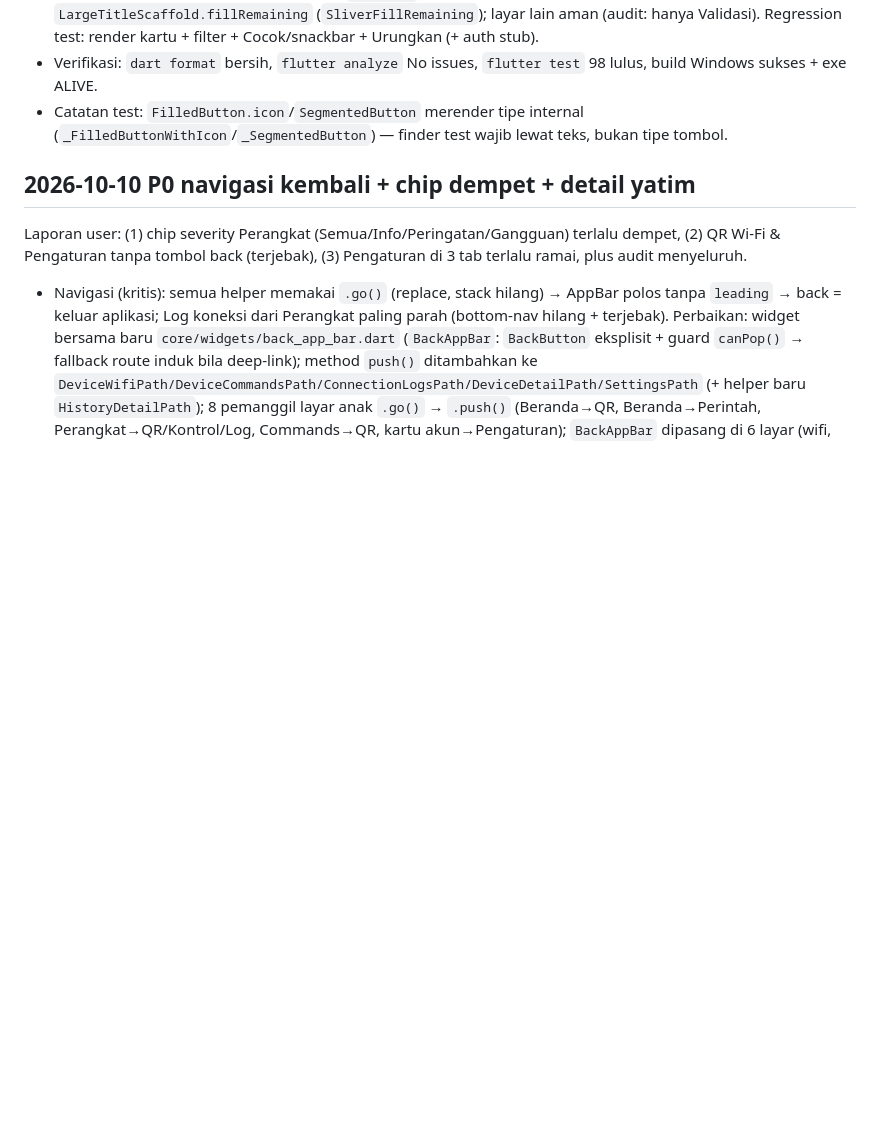
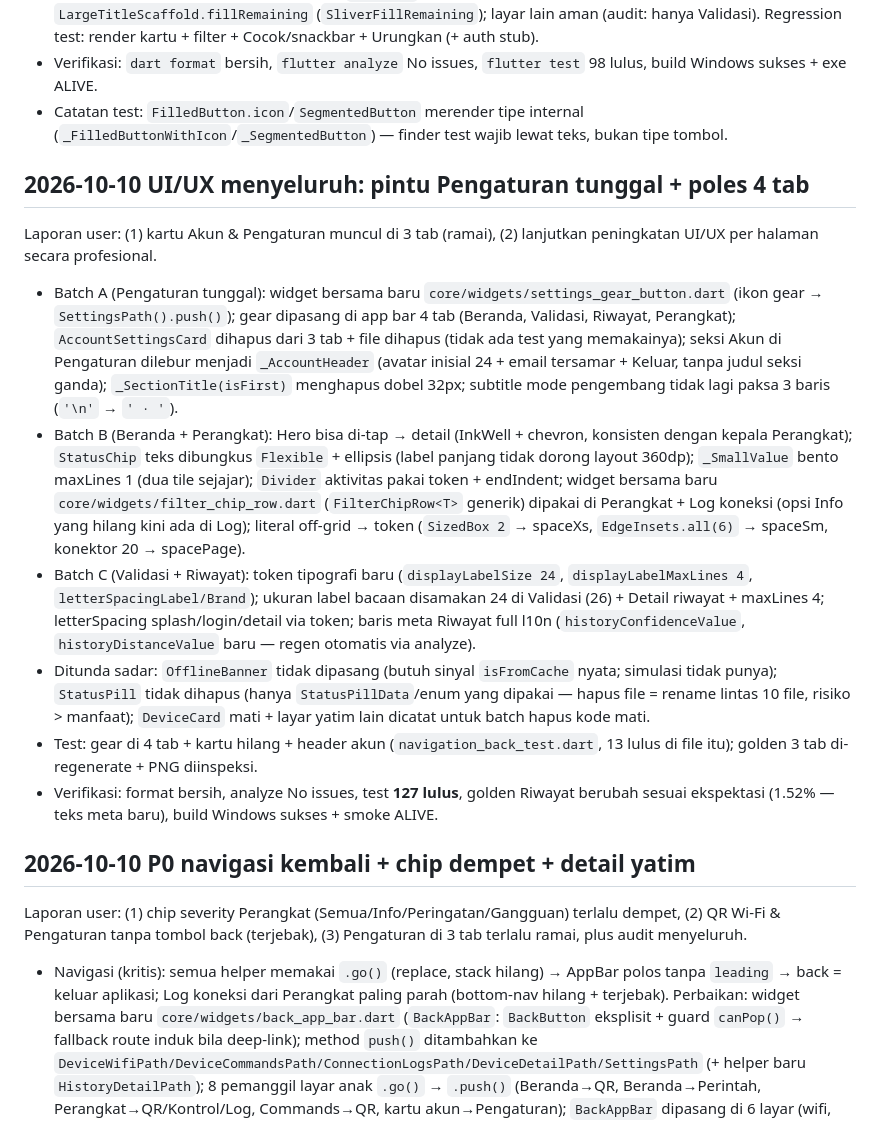
Before and after one commit to andrest1101/sigap-netra, a Markdown page: progress.md, the part around the change. Rendered like a GitHub page; blank space fills up the shorter version.

Commit message:
docs(progress): jurnal UI/UX pintu Pengaturan dan poles 4 tab

```diff
--- a/progress.md
+++ b/progress.md
@@ -24,6 +24,17 @@ Laporan user: (1) teks putih menyatu background, (2) "Kacamata Kamar" + Beranda
 - Bug 4 (Validasi crash layout, bukan data): `Expanded` dalam sliver tak terbatas → `LargeTitleScaffold.fillRemaining` (`SliverFillRemaining`); layar lain aman (audit: hanya Validasi). Regression test: render kartu + filter + Cocok/snackbar + Urungkan (+ auth stub).
 - Verifikasi: `dart format` bersih, `flutter analyze` No issues, `flutter test` 98 lulus, build Windows sukses + exe ALIVE.
 - Catatan test: `FilledButton.icon`/`SegmentedButton` merender tipe internal (`_FilledButtonWithIcon`/`_SegmentedButton`) — finder test wajib lewat teks, bukan tipe tombol.
+
+## 2026-10-10 UI/UX menyeluruh: pintu Pengaturan tunggal + poles 4 tab
+
+Laporan user: (1) kartu Akun & Pengaturan muncul di 3 tab (ramai), (2) lanjutkan peningkatan UI/UX per halaman secara profesional.
+
+- Batch A (Pengaturan tunggal): widget bersama baru `core/widgets/settings_gear_button.dart` (ikon gear → `SettingsPath().push()`); gear dipasang di app bar 4 tab (Beranda, Validasi, Riwayat, Perangkat); `AccountSettingsCard` dihapus dari 3 tab + file dihapus (tidak ada test yang memakainya); seksi Akun di Pengaturan dilebur menjadi `_AccountHeader` (avatar inisial 24 + email tersamar + Keluar, tanpa judul seksi ganda); `_SectionTitle(isFirst)` menghapus dobel 32px; subtitle mode pengembang tidak lagi paksa 3 baris (`'\n'` → `' · '`).
+- Batch B (Beranda + Perangkat): Hero bisa di-tap → detail (InkWell + chevron, konsisten dengan kepala Perangkat); `StatusChip` teks dibungkus `Flexible` + ellipsis (label panjang tidak dorong layout 360dp); `_SmallValue` bento maxLines 1 (dua tile sejajar); `Divider` aktivitas pakai token + endIndent; widget bersama baru `core/widgets/filter_chip_row.dart` (`FilterChipRow<T>` generik) dipakai di Perangkat + Log koneksi (opsi Info yang hilang kini ada di Log); literal off-grid → token (`SizedBox 2` → spaceXs, `EdgeInsets.all(6)` → spaceSm, konektor 20 → spacePage).
+- Batch C (Validasi + Riwayat): token tipografi baru (`displayLabelSize 24`, `displayLabelMaxLines 4`, `letterSpacingLabel/Brand`); ukuran label bacaan disamakan 24 di Validasi (26) + Detail riwayat + maxLines 4; letterSpacing splash/login/detail via token; baris meta Riwayat full l10n (`historyConfidenceValue`, `historyDistanceValue` baru — regen otomatis via analyze).
+- Ditunda sadar: `OfflineBanner` tidak dipasang (butuh sinyal `isFromCache` nyata; simulasi tidak punya); `StatusPill` tidak dihapus (hanya `StatusPillData`/enum yang dipakai — hapus file = rename lintas 10 file, risiko > manfaat); `DeviceCard` mati + layar yatim lain dicatat untuk batch hapus kode mati.
+- Test: gear di 4 tab + kartu hilang + header akun (`navigation_back_test.dart`, 13 lulus di file itu); golden 3 tab di-regenerate + PNG diinspeksi.
+- Verifikasi: format bersih, analyze No issues, test **127 lulus**, golden Riwayat berubah sesuai ekspektasi (1.52% — teks meta baru), build Windows sukses + smoke ALIVE.
 
 ## 2026-10-10 P0 navigasi kembali + chip dempet + detail yatim
 
```
